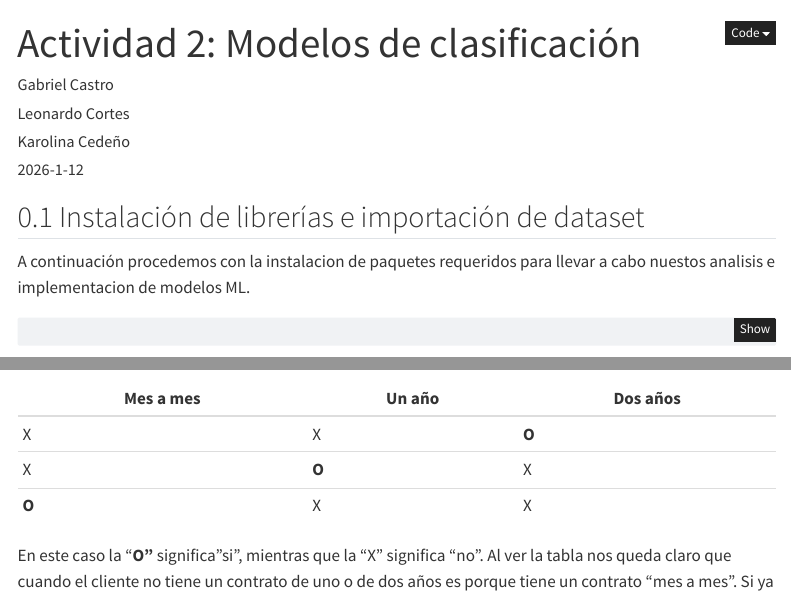
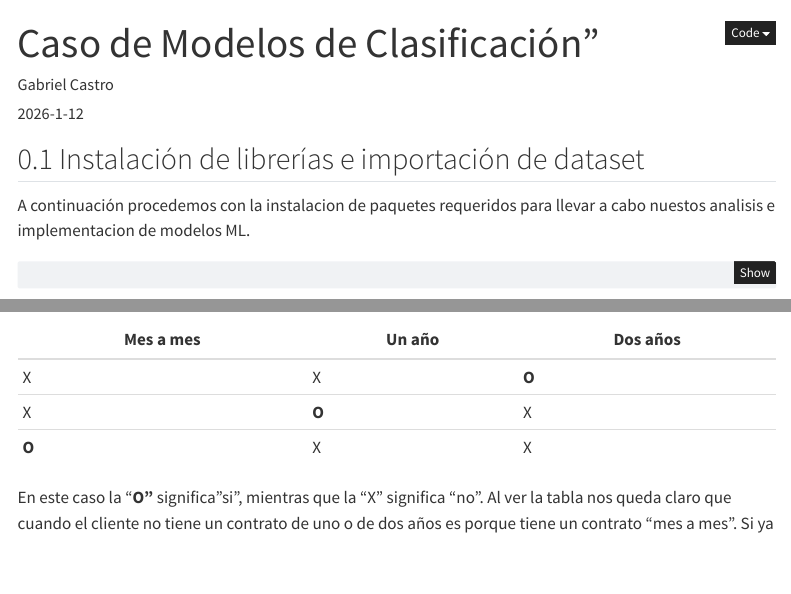
Before and after one commit to GabrielCastro91/Modelos_de_Clasificacion, a Quarto document (Actividad 2.qmd): the page in a window 1100 px wide, from its top, and a second part further down, joined at a grey line. Rendered offline with R 4.5, knitr and Pandoc in place of Quarto, with nearby package versions; some code elsewhere in the file could not run offline; menus at the side of the page are left out.

Commit message:
Update Actividad 2.qmd

```diff
--- a/Actividad 2.qmd
+++ b/Actividad 2.qmd
@@ -1,11 +1,7 @@
 ---
-title: "Actividad 2: Modelos de clasificación"
+title: Caso de Modelos de Clasificación"
 author:
   - "Gabriel Castro"
-  - "Leonardo Cortes"
-  - "Karolina Cedeño"
-language:
-  author-title: "Autores"
 lang: es
 theme: "minty"
 date: "2026-1-12"
```
